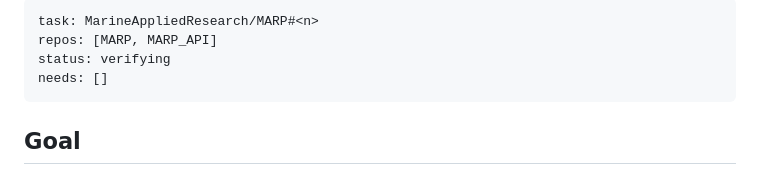
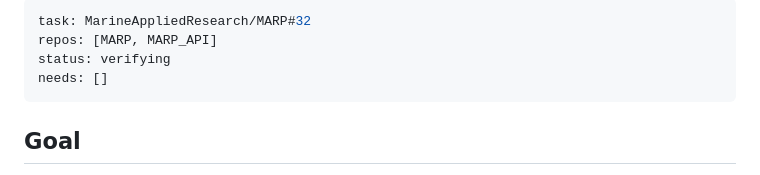
Before and after one commit to MarineAppliedResearch/MARP, a Markdown page: .marp/task.md, the part around the change. Rendered like a GitHub page.

```diff
--- a/.marp/task.md
+++ b/.marp/task.md
@@ -1,5 +1,5 @@
 ---
-task: MarineAppliedResearch/MARP#<n>
+task: MarineAppliedResearch/MARP#32
 repos: [MARP, MARP_API]
 status: verifying
 needs: []
```
Also changed, not shown: .marp/verification.md (+1 -1 lines).
